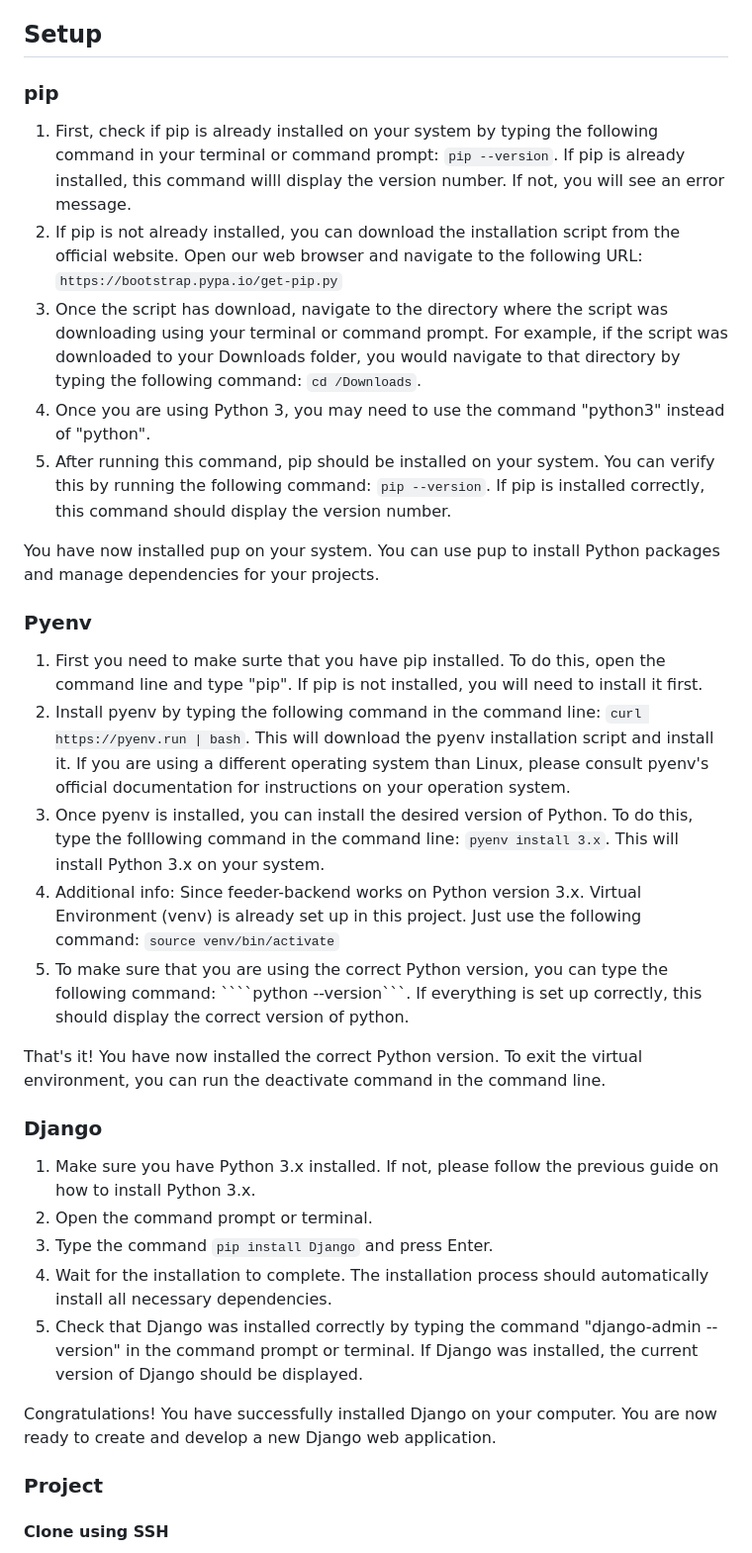
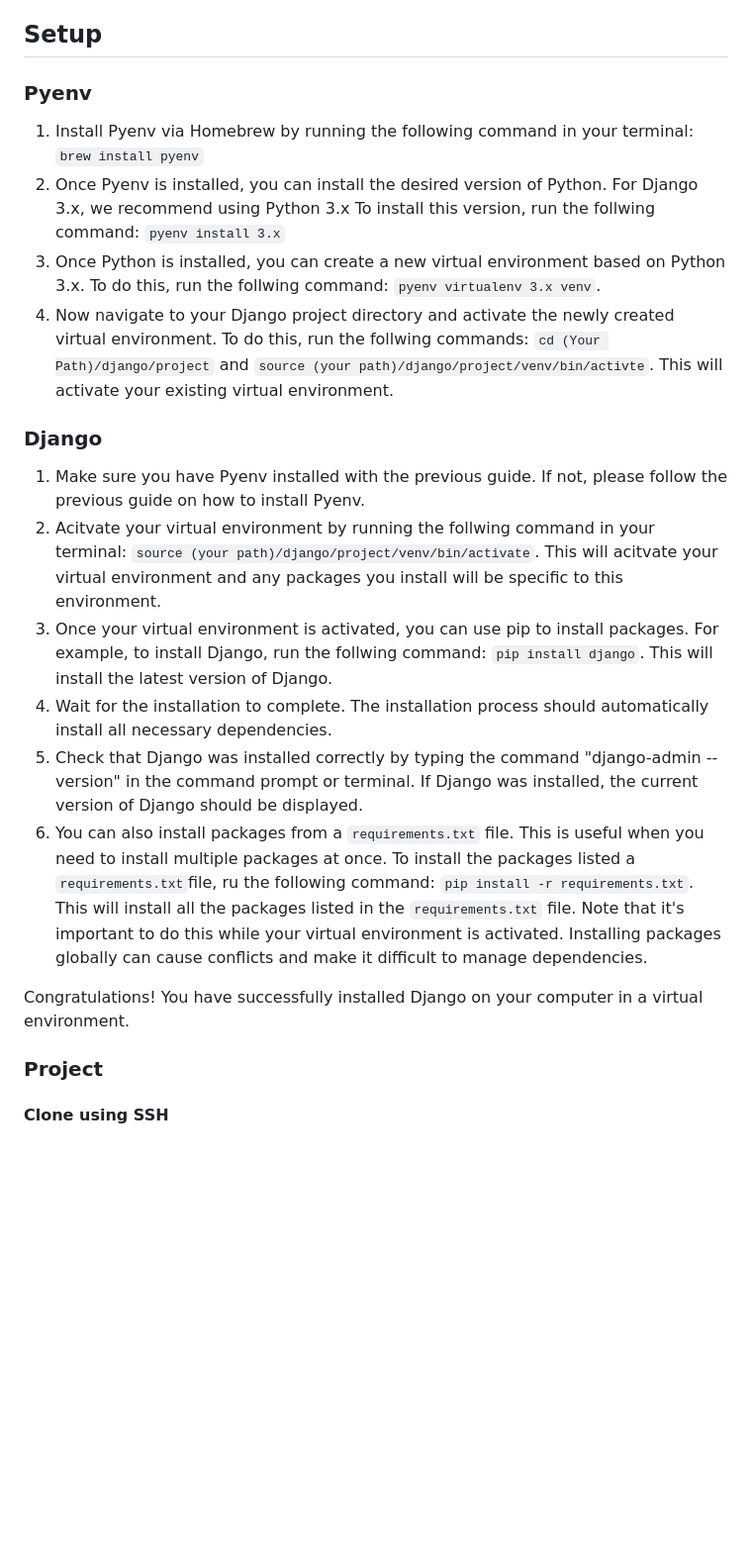
Before and after one commit to Kiidle/feeder-backend, a Markdown page: README.md, the part around the change. Shown: that part at 99% size. Drawn GitHub-style; blank space fills up the shorter version.

`````diff
--- a/README.md
+++ b/README.md
@@ -36,33 +36,24 @@
 - Can give and remove moderator role to other users
 
 ## Setup
-### pip
-1. First, check if pip is already installed on your system by typing the following command in your terminal or command prompt: ```pip --version```. If pip is already installed, this command willl display the version number. If not, you will see an error message.
-2. If pip is not already installed, you can download the installation script from the official website. Open our web browser and navigate to the following URL: ```https://bootstrap.pypa.io/get-pip.py```
-3. Once the script has download, navigate to the directory where the script was downloading using your terminal or command prompt. For example, if the script was downloaded to your Downloads folder, you would navigate to that directory by typing the following command: ```cd /Downloads```.
-4. Once you are using Python 3, you may need to use the command "python3" instead of "python".
-5. After running this command, pip should be installed on your system. You can verify this by running the following command: ```pip --version```. If pip is installed correctly, this command should display the version number.
 
-You have now installed pup on your system. You can use pup to install Python packages and manage dependencies for your projects.
 
 ### Pyenv
-1. First you need to make surte that you have pip installed. To do this, open the command line and type "pip". If pip is not installed, you will need to install it first.
-2. Install pyenv by typing the following command in the command line: ```curl https://pyenv.run | bash```. This will download the pyenv installation script and install it. If you are using a different operating system than Linux, please consult pyenv's official documentation for instructions on your operation system.
-3. Once pyenv is installed, you can install the desired version of Python. To do this, type the folllowing command in the command line: ```pyenv install 3.x```. This will install Python 3.x on your system.
-4. Additional info: Since feeder-backend works on Python version 3.x. Virtual Environment (venv) is already set up in this project. Just use the following command: ```source venv/bin/activate```
-5. To make sure that you are using the correct Python version, you can type the following command: ````python --version```. If everything is set up correctly, this should display the correct version of python.
-
-That's it! You have now installed the correct Python version. To exit the virtual environment, you can run the deactivate command in the command line.
+1. Install Pyenv via Homebrew by running the following command in your terminal: ```brew install pyenv```
+2. Once Pyenv is installed, you can install the desired version of Python. For Django 3.x, we recommend using Python 3.x To install this version, run the follwing command: ```pyenv install 3.x```
+3. Once Python is installed, you can create a new virtual environment based on Python 3.x. To do this, run the follwing command: ```pyenv virtualenv 3.x venv```.
+4. Now navigate to your Django project directory and activate the newly created virtual environment. To do this, run the follwing commands: ```cd (Your Path)/django/project``` and ```source (your path)/django/project/venv/bin/activte```. This will activate your existing virtual environment.
 
 
 ### Django
-1. Make sure you have Python 3.x installed. If not, please follow the previous guide on how to install Python 3.x.
-2. Open the command prompt or terminal.
-3. Type the command ```pip install Django``` and press Enter.
+1. Make sure you have Pyenv installed with the previous guide. If not, please follow the previous guide on how to install Pyenv.
+2. Acitvate your virtual environment by running the follwing command in your terminal: ```source (your path)/django/project/venv/bin/activate```. This will acitvate your virtual environment and any packages you install will be specific to this environment.
+3. Once your virtual environment is activated, you can use pip to install packages. For example, to install Django, run the follwing command: ```pip install django```. This will install the latest version of Django.
 4. Wait for the installation to complete. The installation process should automatically install all necessary dependencies.
 5. Check that Django was installed correctly by typing the command "django-admin --version" in the command prompt or terminal. If Django was installed, the current version of Django should be displayed.
+6. You can also install packages from a `requirements.txt` file. This is useful when you need to install multiple packages at once. To install the packages listed a `requirements.txt`file, ru the following command: ```pip install -r requirements.txt```. This will install all the packages listed in the `requirements.txt` file. Note that it's important to do this while your virtual environment is activated. Installing packages globally can cause conflicts and make it difficult to manage dependencies.
 
-Congratulations! You have successfully installed Django on your computer. You are now ready to create and develop a new Django web application.
+Congratulations! You have successfully installed Django on your computer in a virtual environment.
 
 ### Project
 #### Clone using SSH
`````
